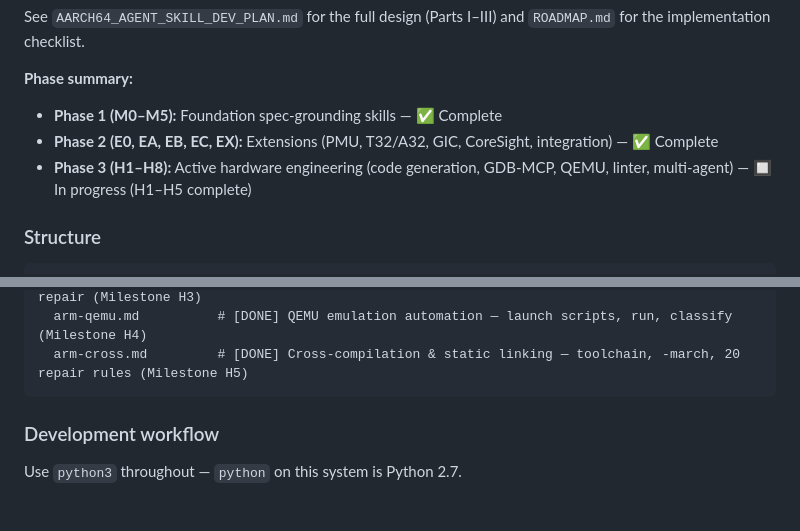
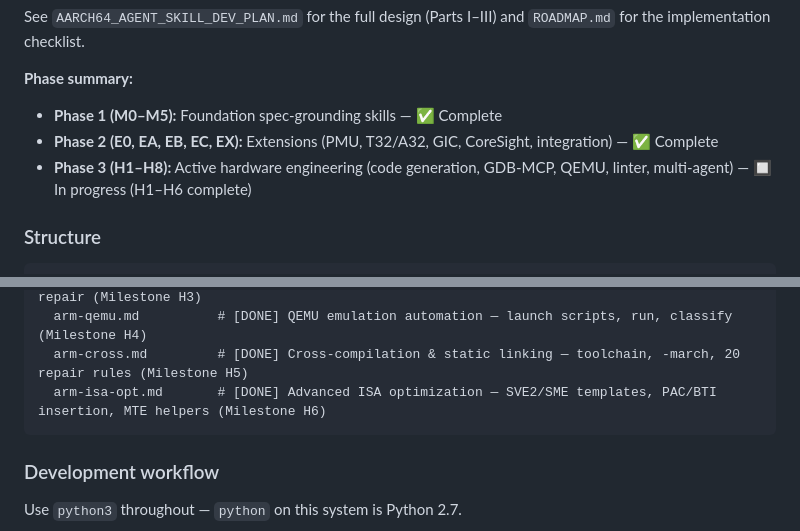
Before and after one commit to jonaschen/arm-mrs-2025-03-aarchmrs, a Markdown page: CLAUDE.md, 2 parts joined by grey strips. Rendered like a GitHub page; blank space fills up the shorter version.

````diff
--- a/CLAUDE.md
+++ b/CLAUDE.md
@@ -65,7 +65,7 @@ See `AARCH64_AGENT_SKILL_DEV_PLAN.md` for the full design (Parts I–III) and `R
 **Phase summary:**
 - **Phase 1 (M0–M5):** Foundation spec-grounding skills — ✅ Complete
 - **Phase 2 (E0, EA, EB, EC, EX):** Extensions (PMU, T32/A32, GIC, CoreSight, integration) — ✅ Complete
-- **Phase 3 (H1–H8):** Active hardware engineering (code generation, GDB-MCP, QEMU, linter, multi-agent) — 🔲 In progress (H1–H5 complete)
+- **Phase 3 (H1–H8):** Active hardware engineering (code generation, GDB-MCP, QEMU, linter, multi-agent) — 🔲 In progress (H1–H6 complete)
 
 ### Structure
 
@@ -150,6 +151,7 @@ cache/                 # Generated by build_index.py — gitignored
   arm-gdb.md           # [DONE] GDB-MCP debugging skill — step, inspect, assert, SIGILL repair (Milestone H3)
   arm-qemu.md          # [DONE] QEMU emulation automation — launch scripts, run, classify (Milestone H4)
   arm-cross.md         # [DONE] Cross-compilation & static linking — toolchain, -march, 20 repair rules (Milestone H5)
+  arm-isa-opt.md       # [DONE] Advanced ISA optimization — SVE2/SME templates, PAC/BTI insertion, MTE helpers (Milestone H6)
 ```
 
 ### Development workflow
````
Also changed, not shown: other parts of CLAUDE.md (+19 -5 lines), AARCH64_AGENT_SKILL_DEV_PLAN.md (+4 -4 lines), ROADMAP.md (+50 -1 lines).
